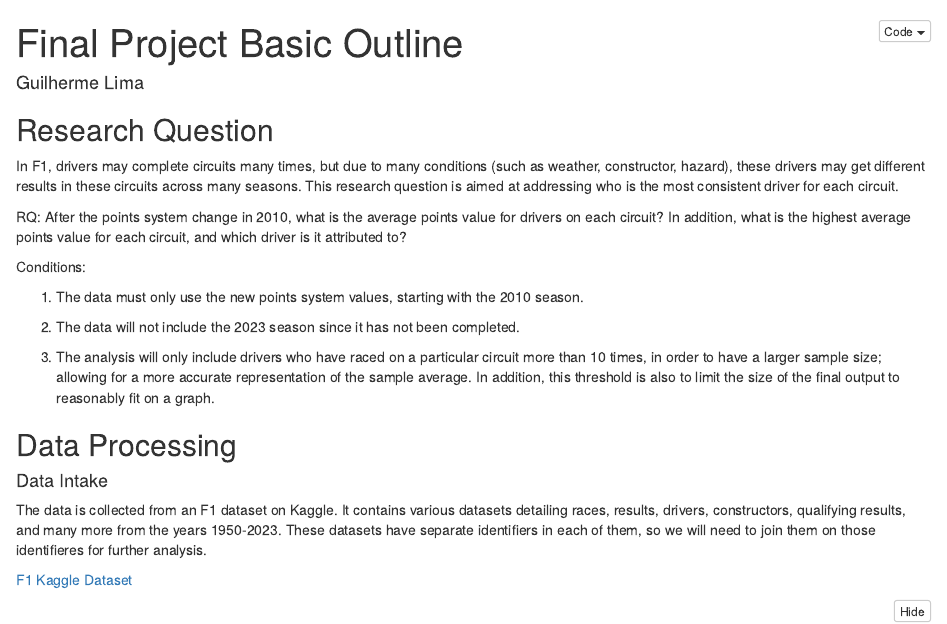
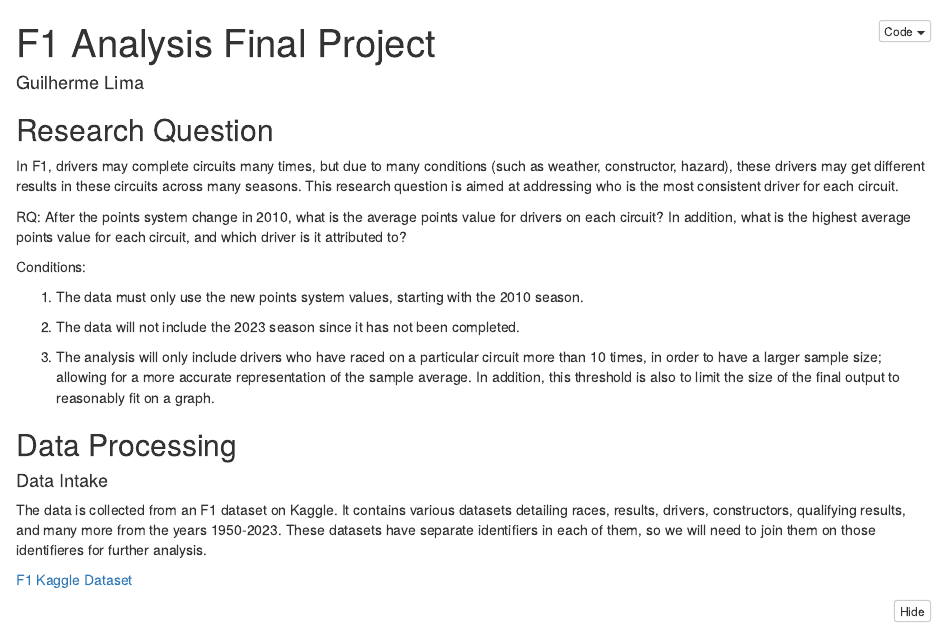
Before and after one commit to stat184-summer2023/final-project-guilherme-lima, an R Markdown document (final-project-outline.Rmd): the page in a window 1100 px wide, from its top. The pictures show the output file final-project-outline.nb.html that the author committed with the source, opened offline.

Commit message:
Fixed Title

```diff
--- a/final-project-outline.Rmd
+++ b/final-project-outline.Rmd
@@ -1,5 +1,5 @@
 ---
-title: "Final Project Basic Outline"
+title: "F1 Analysis Final Project"
 author: "Guilherme Lima"
 output: html_notebook
 ---
```
Also changed, not shown: final-project-outline.nb.html.
